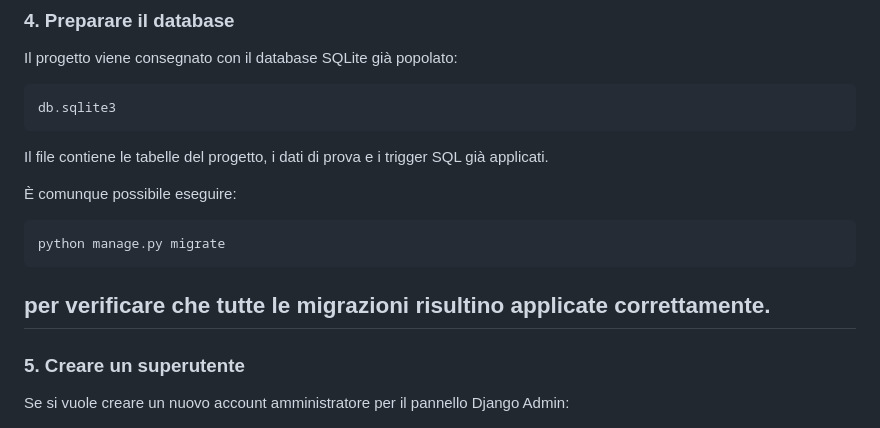
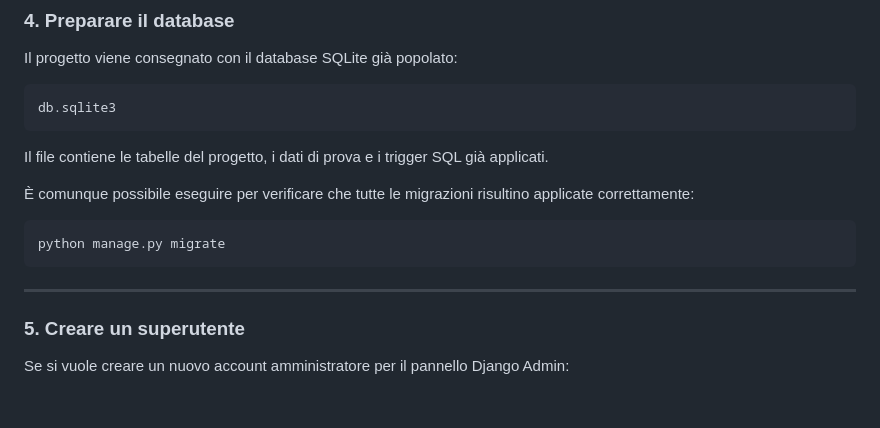
Before and after one commit to andrea-dellanno/UniFoodRescue, a Markdown page: README.md, the part around the change. Drawn GitHub-style; blank space fills up the shorter version.

````diff
--- a/README.md
+++ b/README.md
@@ -121,13 +121,12 @@ db.sqlite3
 
 Il file contiene le tabelle del progetto, i dati di prova e i trigger SQL già applicati.
 
-È comunque possibile eseguire:
+È comunque possibile eseguire per verificare che tutte le migrazioni risultino applicate correttamente:
 
 ```bash
 python manage.py migrate
 ```
 
-per verificare che tutte le migrazioni risultino applicate correttamente.
 ---
 
 ### 5. Creare un superutente
````
